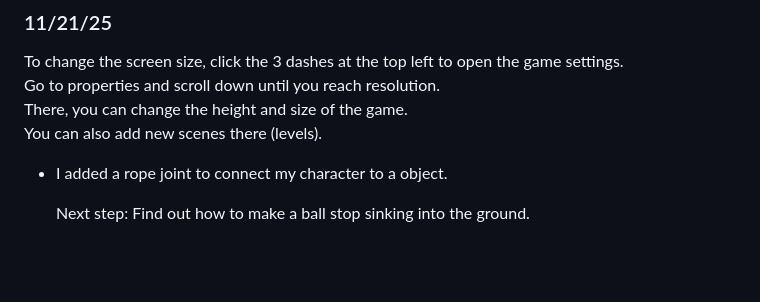
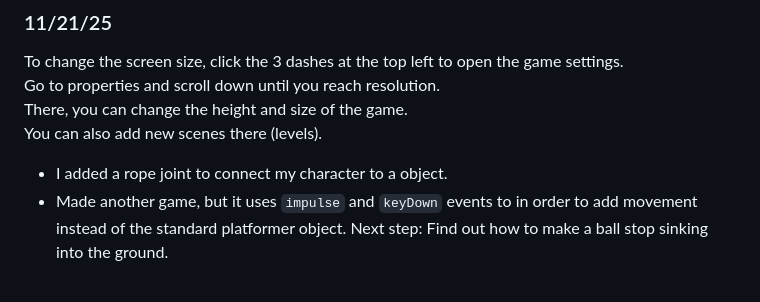
Before and after one commit to williaml4292/sep11-freedom-project, a Markdown page: tool/learning-log.md, the part around the change. GitHub-like rendering; blank space fills up the shorter version.

```diff
--- a/tool/learning-log.md
+++ b/tool/learning-log.md
@@ -129,8 +129,10 @@ Go to properties and scroll down until you reach resolution.
 There, you can change the height and size of the game.
 You can also add new scenes there (levels).
 * I added a rope joint to connect my character to a object.
+* Made another game, but it uses `impulse` and `keyDown` events to in order to add movement instead of the standard platformer object.
+  Next step: Find out how to make a ball stop sinking into the ground.
 
-  Next step: Find out how to make a ball stop sinking into the ground.
+
 ###
 
 ###
```
